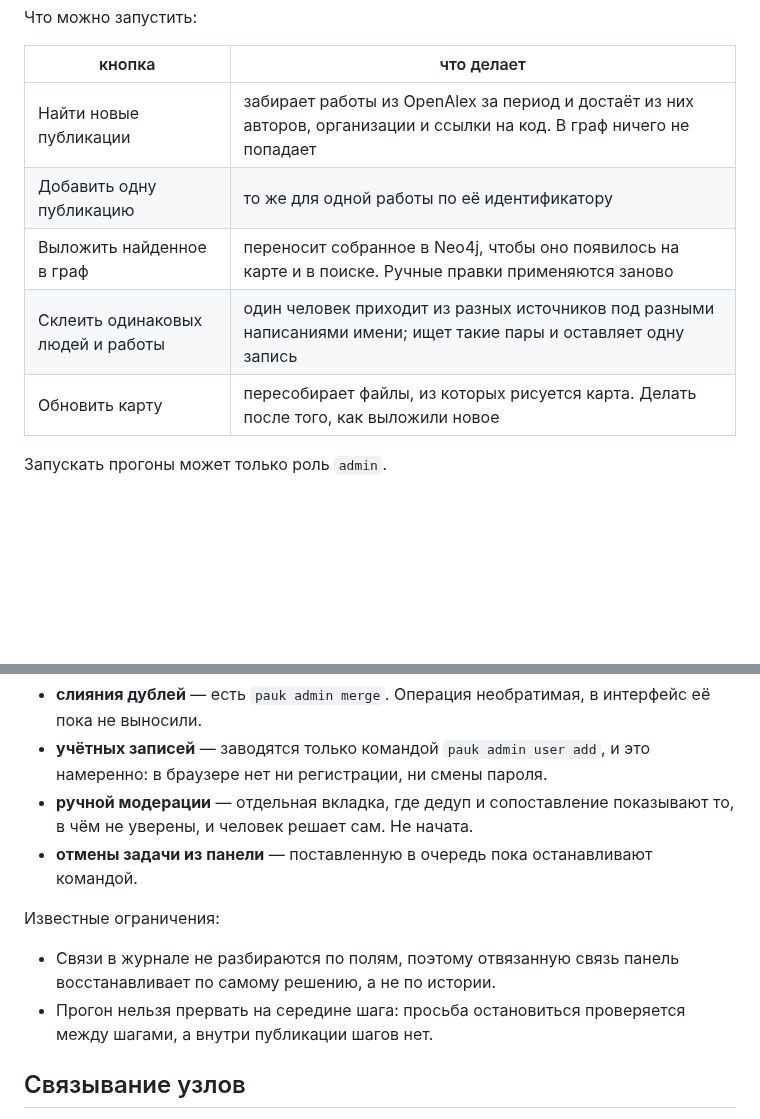
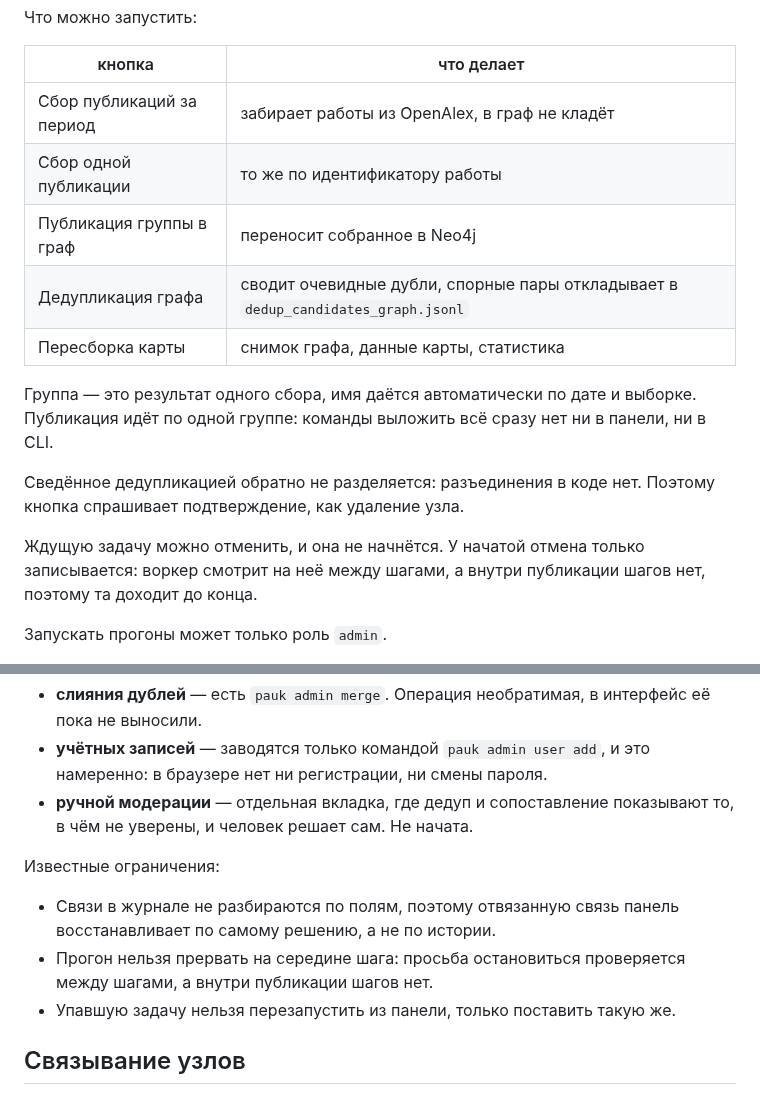
Before and after one commit to ITMO-NSS-team/PAUK, a Markdown page: docs/admin-panel.md, 2 parts joined by grey strips. GitHub-like rendering; blank space fills up the shorter version.

Commit message:
docs: cancelling a run, and what step 6 still owes

```diff
--- a/docs/admin-panel.md
+++ b/docs/admin-panel.md
@@ -71,11 +71,22 @@ uv run pauk admin worker
 
 | кнопка | что делает |
 |---|---|
-| Найти новые публикации | забирает работы из OpenAlex за период и достаёт из них авторов, организации и ссылки на код. В граф ничего не попадает |
-| Добавить одну публикацию | то же для одной работы по её идентификатору |
-| Выложить найденное в граф | переносит собранное в Neo4j, чтобы оно появилось на карте и в поиске. Ручные правки применяются заново |
-| Склеить одинаковых людей и работы | один человек приходит из разных источников под разными написаниями имени; ищет такие пары и оставляет одну запись |
-| Обновить карту | пересобирает файлы, из которых рисуется карта. Делать после того, как выложили новое |
+| Сбор публикаций за период | забирает работы из OpenAlex, в граф не кладёт |
+| Сбор одной публикации | то же по идентификатору работы |
+| Публикация группы в граф | переносит собранное в Neo4j |
+| Дедупликация графа | сводит очевидные дубли, спорные пары откладывает в `dedup_candidates_graph.jsonl` |
+| Пересборка карты | снимок графа, данные карты, статистика |
+
+Группа — это результат одного сбора, имя даётся автоматически по дате и
+выборке. Публикация идёт по одной группе: команды выложить всё сразу нет
+ни в панели, ни в CLI.
+
+Сведённое дедупликацией обратно не разделяется: разъединения в коде нет.
+Поэтому кнопка спрашивает подтверждение, как удаление узла.
+
+Ждущую задачу можно отменить, и она не начнётся. У начатой отмена только
+записывается: воркер смотрит на неё между шагами, а внутри публикации шагов
+нет, поэтому та доходит до конца.
 
 Запускать прогоны может только роль `admin`.
 
@@ -187,8 +198,6 @@ NEO4J_PASSWORD=testpass
   и это намеренно: в браузере нет ни регистрации, ни смены пароля.
 - **ручной модерации** — отдельная вкладка, где дедуп и сопоставление
   показывают то, в чём не уверены, и человек решает сам. Не начата.
-- **отмены задачи из панели** — поставленную в очередь пока останавливают
-  командой.
 
 Известные ограничения:
 
@@ -196,6 +205,7 @@ NEO4J_PASSWORD=testpass
   панель восстанавливает по самому решению, а не по истории.
 - Прогон нельзя прервать на середине шага: просьба остановиться
   проверяется между шагами, а внутри публикации шагов нет.
+- Упавшую задачу нельзя перезапустить из панели, только поставить такую же.
 
 ## Связывание узлов
 
```
Also changed, not shown: docs/plans/maintenance.md (+4 -3 lines).
